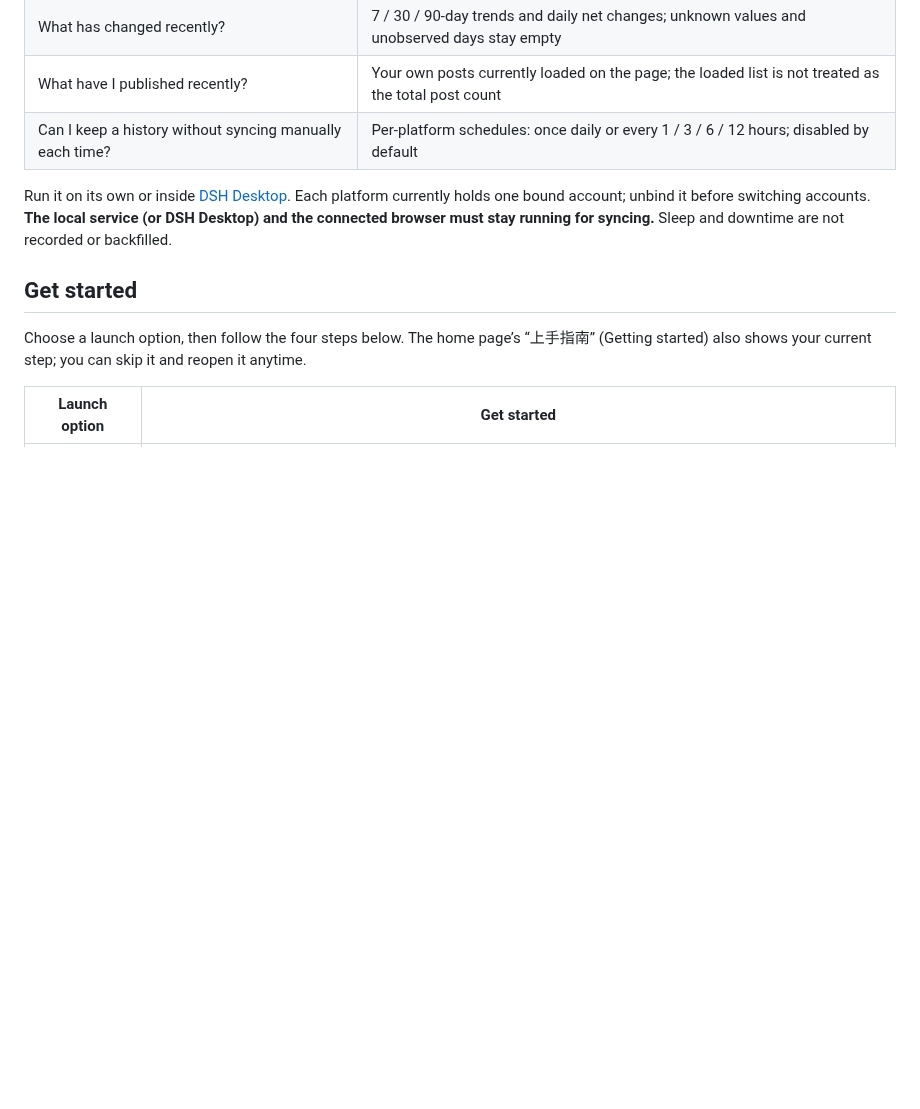
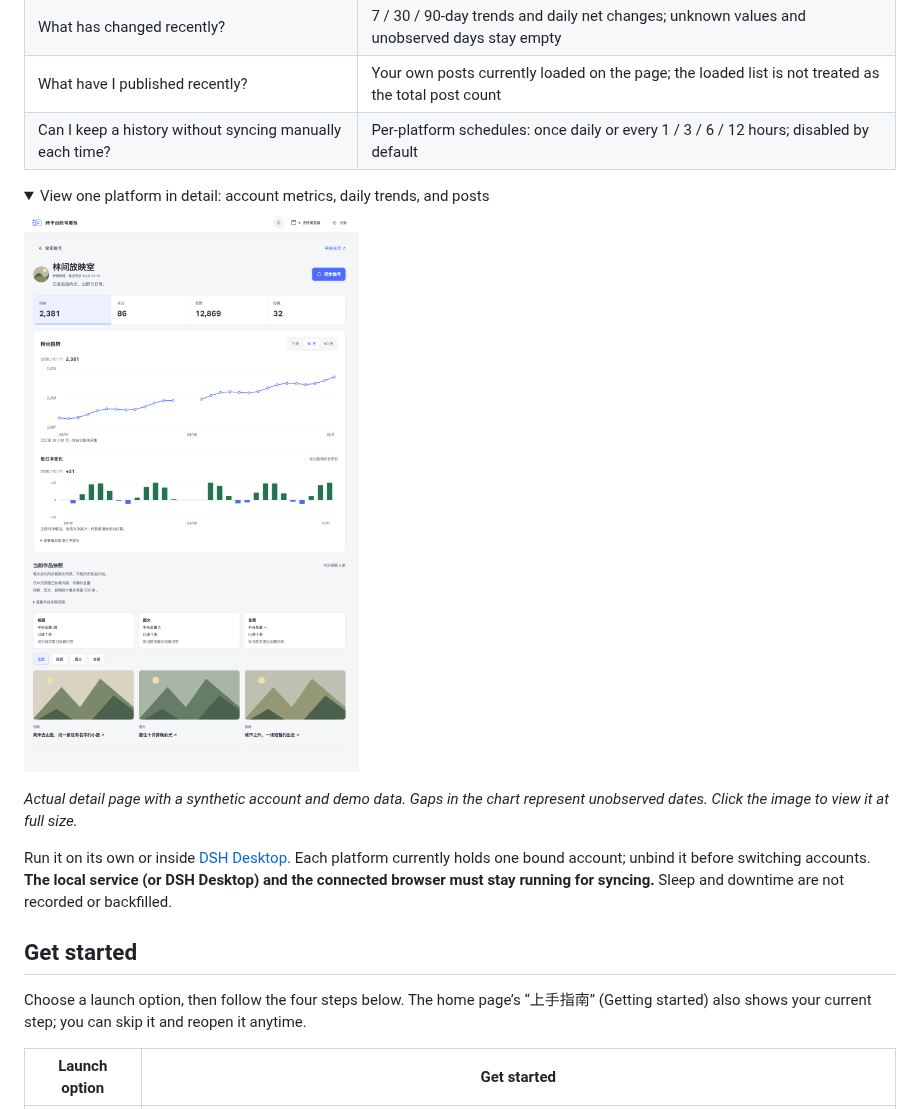
Before and after one commit to beianbai/cross-platform-account-dashboard, a Markdown page: README.en.md, the part around the change. Drawn GitHub-style; pictures changed too: assets/account-detail.png (added); folded sections open; blank space fills up the shorter version.

Commit message:
docs: show synthetic account detail view

```diff
--- a/README.en.md
+++ b/README.en.md
@@ -18,6 +18,15 @@ View account metrics, daily changes, and loaded posts from Xiaohongshu (RED), Do
 | What has changed recently? | 7 / 30 / 90-day trends and daily net changes; unknown values and unobserved days stay empty |
 | What have I published recently? | Your own posts currently loaded on the page; the loaded list is not treated as the total post count |
 | Can I keep a history without syncing manually each time? | Per-platform schedules: once daily or every 1 / 3 / 6 / 12 hours; disabled by default |
+
+<details>
+<summary>View one platform in detail: account metrics, daily trends, and posts</summary>
+
+[![Bilibili account details with followers, following, likes, and submissions, a 30-day follower trend, daily net changes, and video, image/text, and audio posts](assets/account-detail.png)](assets/account-detail.png)
+
+*Actual detail page with a synthetic account and demo data. Gaps in the chart represent unobserved dates. Click the image to view it at full size.*
+
+</details>
 
 Run it on its own or inside [DSH Desktop](https://dshdesktop.com/). Each platform currently holds one bound account; unbind it before switching accounts. **The local service (or DSH Desktop) and the connected browser must stay running for syncing.** Sleep and downtime are not recorded or backfilled.
 
```
Also changed, not shown: README.md (+9 -0 lines).
